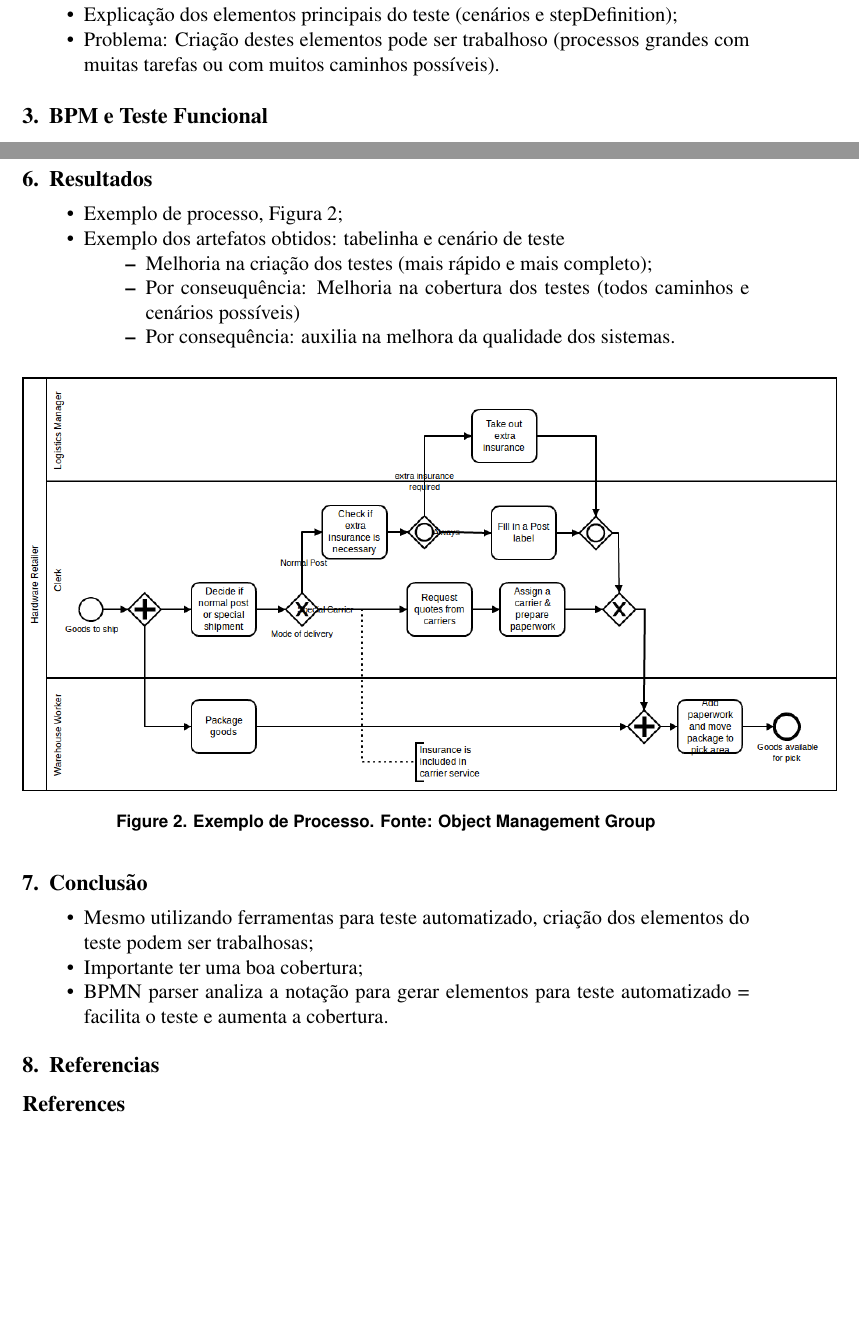
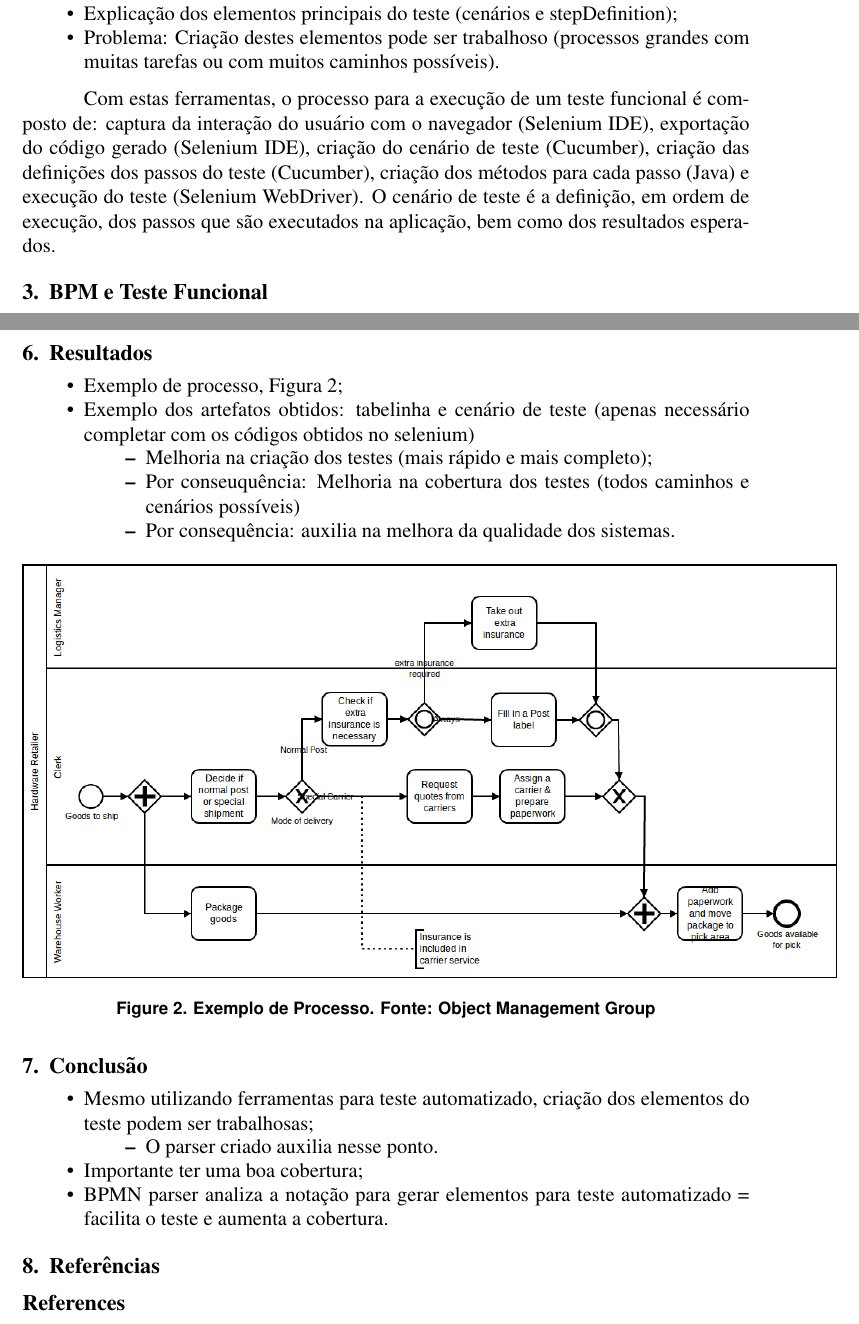
Before and after one commit to jmoura1/artigo-sbqs-2016, a LaTeX paper (sbc-template.tex): two parts of pages 2 and 6 of 7, joined at a grey line, cut so that both start at the same text, the shorter picture padded with empty space. Compiled offline with pdfLaTeX.

Commit message:
testes selenium e cucumber

```diff
--- a/sbc-template.tex
+++ b/sbc-template.tex
@@ -74,7 +74,7 @@ Para executar os testes funcionais automatizados em aplicações Web, pode-se ut
    \item Problema: Criação destes elementos pode ser trabalhoso (processos grandes com muitas tarefas ou com muitos caminhos possíveis).
  \end{itemize}
 
-%Com estas ferramentas, o processo para a execução de um teste funcional é composto de: captura da interação do usuário com o navegador (Selenium IDE), exportação do código gerado (Selenium IDE), criação do cenário de teste (Cucumber), criação das definições dos passos do teste (Cucumber), criação dos métodos para cada passo (Java) e execução do teste (Selenium WebDriver). O cenário de teste é a definição, em ordem de execução, dos passos que são executados na aplicação, bem como dos resultados esperados.
+Com estas ferramentas, o processo para a execução de um teste funcional é composto de: captura da interação do usuário com o navegador (Selenium IDE), exportação do código gerado (Selenium IDE), criação do cenário de teste (Cucumber), criação das definições dos passos do teste (Cucumber), criação dos métodos para cada passo (Java) e execução do teste (Selenium WebDriver). O cenário de teste é a definição, em ordem de execução, dos passos que são executados na aplicação, bem como dos resultados esperados. %detalhar mais
 
 \section{BPM e Teste Funcional}
 %-Teste funcional ajuda a aumentar a qualidade do software;
@@ -200,11 +200,10 @@ Devido ao fato de o parser ser executado recursivamente e percorrer o processo b
 %Para criar os possíveis caminhos do processo, o array de adjacências obtido anteriormente é navegado recursivamente até encontrar uma condição de parada: a(s) últimos tarefas a serem executadas. Para cada chamada deste método, é recebido o array e os elementos pelos quais esse caminho passou anteriomente, ao encontrar a condição de parada, este novo caminho é armazenado e é iniciado um novo caminho. %método paths
 %A partir da criação dos caminhos, é chamado o método fillTable que percorre os caminhos para criar a tabela com os caminhos possíveis. No cabeçalho da tabela estarão presentes os nomes de todas as tarefas do processo e cada linha representa um caminho possível. O método fillTable ira percorrer todos os caminhos, comparando cada elemento do caminho com um elemento do processo, se o elemento faz parte deste caminho a coluna será marcada com um "X" caso contrário, a coluna será marcada com um "0". Ao final de toda a execução, a tabela será salva em um arquivo do tipo excel. Caso exista mais de um processo a ser analisado, as tabelas para cada processo estarão distribuídas individualmente no arquivo excel.
 
-
 \section{Resultados}
 \begin{itemize}
 \item Exemplo de processo, Figura \ref{fig:diagrama_exemplo};
-\item Exemplo dos artefatos obtidos: tabelinha e cenário de teste
+\item Exemplo dos artefatos obtidos: tabelinha e cenário de teste (apenas necessário completar com os códigos obtidos no selenium)
 	\begin{itemize}
 	\item Melhoria na criação dos testes (mais rápido e mais completo);
 	\item Por conseuquência: Melhoria na cobertura dos testes (todos caminhos e cenários possíveis)
@@ -222,11 +221,14 @@ Devido ao fato de o parser ser executado recursivamente e percorrer o processo b
 \section{Conclusão}
 \begin{itemize}
 \item Mesmo utilizando ferramentas para teste automatizado, criação dos elementos do teste podem ser trabalhosas;
+\begin{itemize}
+\item O parser criado auxilia nesse ponto.
+\end{itemize}
 \item Importante ter uma boa cobertura;
 \item BPMN parser analiza a notação para gerar elementos para teste automatizado = facilita o teste e aumenta a cobertura.
 \end{itemize}
 
-\section{Referencias}
+\section{Referências}
 
 \bibliographystyle{sbc}
 \bibliography{sbc-template}
```
Also changed, not shown: sbc-template.pdf, sbc-template.tex (2 more changed lines).
